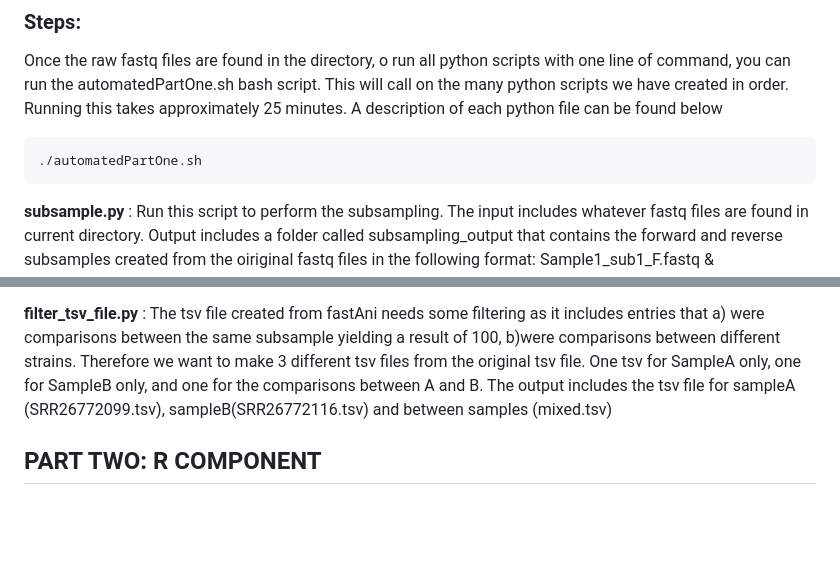
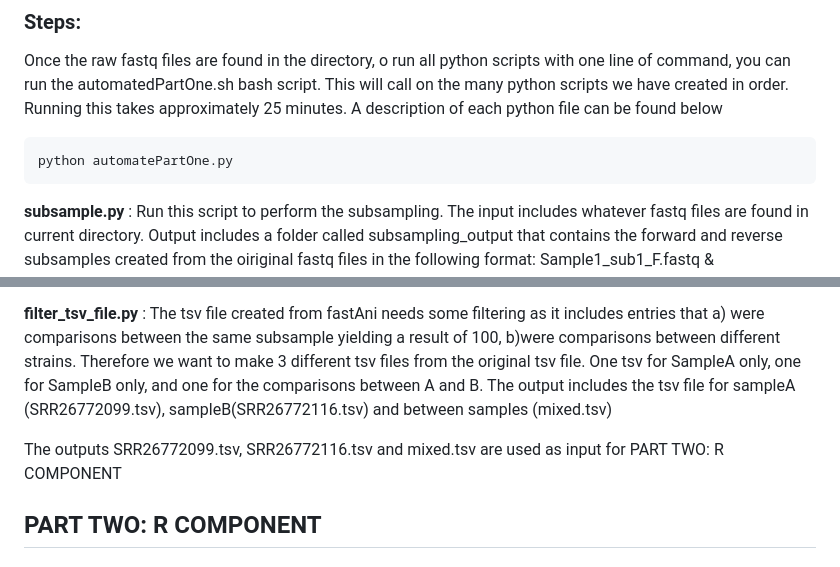
Before and after one commit to vicmmer/What-is-a-strain, a Markdown page: README.md, 2 parts joined by grey strips. GitHub-like rendering; blank space fills up the shorter version.

````diff
--- a/README.md
+++ b/README.md
@@ -23,7 +23,7 @@ python download_accessions.py
 ### Steps:
 Once the raw fastq files are found in the directory, o run all python scripts with one line of command, you can run the automatedPartOne.sh bash script. This will call on the many python scripts we have created in order. Running this takes approximately 25 minutes. A description of each python file can be found below
 ```
-./automatedPartOne.sh
+python automatePartOne.py
 ```
 
 **subsample.py** : Run this script to perform the subsampling. The input includes whatever fastq files are found in current directory. Output includes a folder called subsampling_output that contains the forward and reverse subsamples created from the oiriginal fastq files in the following format: Sample1_sub1_F.fastq & Sample1_sub1_R.fastq, Sample1_sub2_F.fastq & Sample1_sub2_R.fastq, etc up to however many subsamples were defined in the script: SampleN_subN_F.fastq & SampleN_subN_R.fastq. The number of subsamples can be changed in Line 46: randomList = random.sample(range(0, number_reads), 5) where 5 can be changed to however many subsamples the user desires.
@@ -38,6 +38,7 @@ Once the raw fastq files are found in the directory, o run all python scripts wi
 
 **filter_tsv_file.py** : The tsv file created from fastAni needs some filtering as it includes entries that a) were comparisons between the same subsample yielding a result of 100, b)were comparisons between different strains. Therefore we want to make 3 different tsv files from the original tsv file. One tsv for SampleA only, one for SampleB only, and one for the comparisons between A and B. The output includes the tsv file for sampleA (SRR26772099.tsv), sampleB(SRR26772116.tsv) and between samples (mixed.tsv)
 
+The outputs SRR26772099.tsv, SRR26772116.tsv and mixed.tsv are used as input for PART TWO: R COMPONENT
 ## PART TWO: R COMPONENT
 
 ### StatAnalysisTentative.R
````
